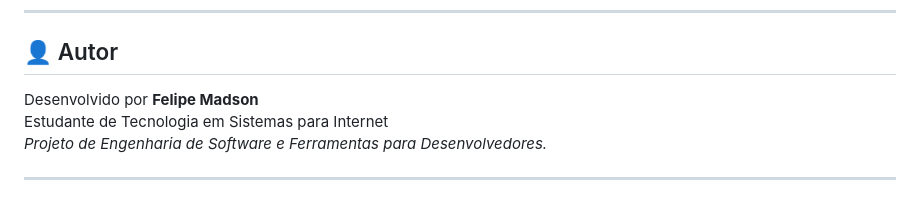
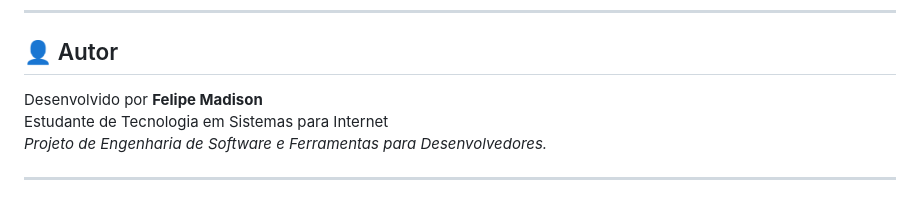
Before and after one commit to FelipeMadson/envdoctor, a Markdown page: README.md, the part around the change. Rendered like a GitHub page.

Commit message:
docs: correct author name to Felipe Madison

```diff
--- a/README.md
+++ b/README.md
@@ -159,7 +159,7 @@ Os testes cobrem:
 
 ## 👤 Autor
 
-Desenvolvido por **Felipe Madson**
+Desenvolvido por **Felipe Madison**
 Estudante de Tecnologia em Sistemas para Internet
 *Projeto de Engenharia de Software e Ferramentas para Desenvolvedores.*
 
```
